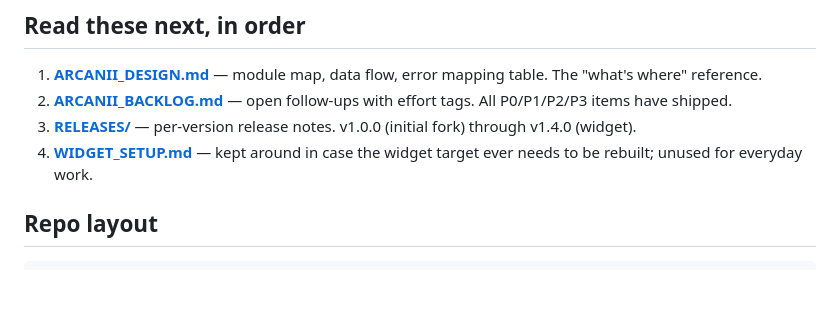
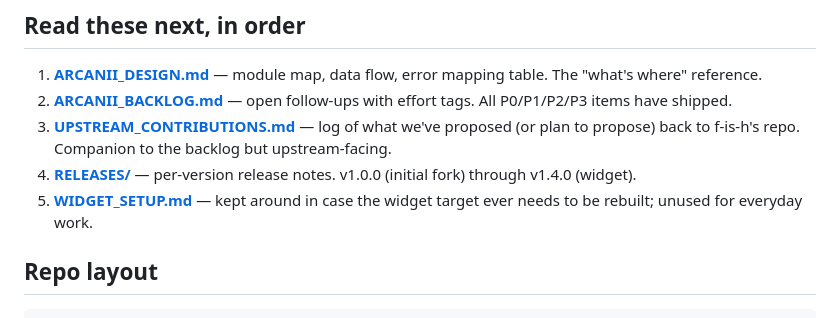
Before and after one commit to arcanii/Usage4Claude-Arcanii, a Markdown page: docs/HANDOVER.md, the part around the change. Rendered like a GitHub page; blank space fills up the shorter version.

```diff
--- a/docs/HANDOVER.md
+++ b/docs/HANDOVER.md
@@ -16,8 +16,9 @@ A macOS menu bar app that polls the **private** `claude.ai/api/organizations/<id
 
 1. **[ARCANII_DESIGN.md](ARCANII_DESIGN.md)** — module map, data flow, error mapping table. The "what's where" reference.
 2. **[ARCANII_BACKLOG.md](ARCANII_BACKLOG.md)** — open follow-ups with effort tags. All P0/P1/P2/P3 items have shipped.
-3. **[RELEASES/](RELEASES/)** — per-version release notes. v1.0.0 (initial fork) through v1.4.0 (widget).
-4. **[WIDGET_SETUP.md](WIDGET_SETUP.md)** — kept around in case the widget target ever needs to be rebuilt; unused for everyday work.
+3. **[UPSTREAM_CONTRIBUTIONS.md](UPSTREAM_CONTRIBUTIONS.md)** — log of what we've proposed (or plan to propose) back to f-is-h's repo. Companion to the backlog but upstream-facing.
+4. **[RELEASES/](RELEASES/)** — per-version release notes. v1.0.0 (initial fork) through v1.4.0 (widget).
+5. **[WIDGET_SETUP.md](WIDGET_SETUP.md)** — kept around in case the widget target ever needs to be rebuilt; unused for everyday work.
 
 ## Repo layout
 
```
Also changed, not shown: docs/UPSTREAM_CONTRIBUTIONS.md (added, +109 -0 lines).
